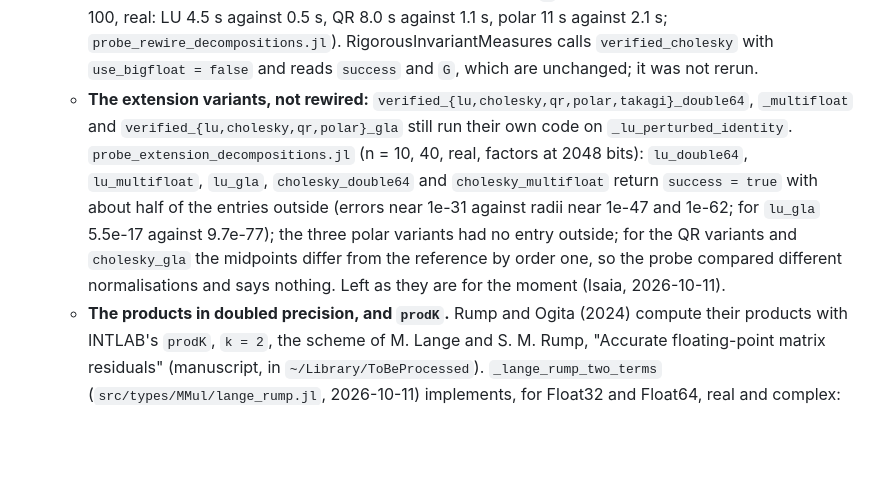
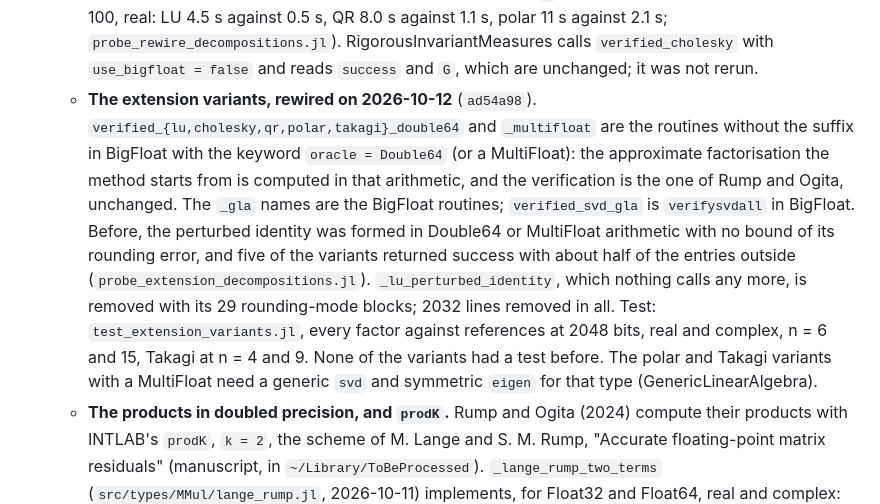
Before and after one commit to JuliaBallArithmetic/BallArithmetic.jl, a Markdown page: docs/TODO.md, the part around the change. Rendered like a GitHub page; blank space fills up the shorter version.

Commit message:
docs/TODO: the extension variants are rewired
Co-Authored-By: Claude Opus 5.5 <noreply@anthropic.com>
Claude-Session: https://claude.ai/code/session_01JShaboWTqWrDEeHJjoVXmd

```diff
--- a/docs/TODO.md
+++ b/docs/TODO.md
@@ -99,16 +99,20 @@ the bound. The frames that exist: the eigenvector matrix (`:rump2022a`), the Sch
       `probe_rewire_decompositions.jl`). RigorousInvariantMeasures calls `verified_cholesky`
       with `use_bigfloat = false` and reads `success` and `G`, which are unchanged; it was not
       rerun.
-    - **The extension variants, not rewired:** `verified_{lu,cholesky,qr,polar,takagi}_double64`,
-      `_multifloat` and `verified_{lu,cholesky,qr,polar}_gla` still run their own code on
-      `_lu_perturbed_identity`. `probe_extension_decompositions.jl` (n = 10, 40, real, factors at
-      2048 bits): `lu_double64`, `lu_multifloat`, `lu_gla`, `cholesky_double64` and
-      `cholesky_multifloat` return `success = true` with about half of the entries outside
-      (errors near 1e-31 against radii near 1e-47 and 1e-62; for `lu_gla` 5.5e-17 against
-      9.7e-77); the three polar variants had no entry outside; for the QR variants and
-      `cholesky_gla` the midpoints differ from the reference by order one, so the probe compared
-      different normalisations and says nothing. Left as they are for the moment (Isaia,
-      2026-10-11).
+    - **The extension variants, rewired on 2026-10-12** (`ad54a98`).
+      `verified_{lu,cholesky,qr,polar,takagi}_double64` and `_multifloat` are the routines
+      without the suffix in BigFloat with the keyword `oracle = Double64` (or a MultiFloat):
+      the approximate factorisation the method starts from is computed in that arithmetic,
+      and the verification is the one of Rump and Ogita, unchanged. The `_gla` names are the
+      BigFloat routines; `verified_svd_gla` is `verifysvdall` in BigFloat. Before, the
+      perturbed identity was formed in Double64 or MultiFloat arithmetic with no bound of its
+      rounding error, and five of the variants returned success with about half of the
+      entries outside (`probe_extension_decompositions.jl`). `_lu_perturbed_identity`, which
+      nothing calls any more, is removed with its 29 rounding-mode blocks; 2032 lines removed
+      in all. Test: `test_extension_variants.jl`, every factor against references at 2048
+      bits, real and complex, n = 6 and 15, Takagi at n = 4 and 9. None of the variants had a
+      test before. The polar and Takagi variants with a MultiFloat need a generic `svd` and
+      symmetric `eigen` for that type (GenericLinearAlgebra).
     - **The products in doubled precision, and `prodK`.** Rump and Ogita (2024) compute their
       products with INTLAB's `prodK`, `k = 2`, the scheme of M. Lange and S. M. Rump, "Accurate
       floating-point matrix residuals" (manuscript, in `~/Library/ToBeProcessed`).
```
